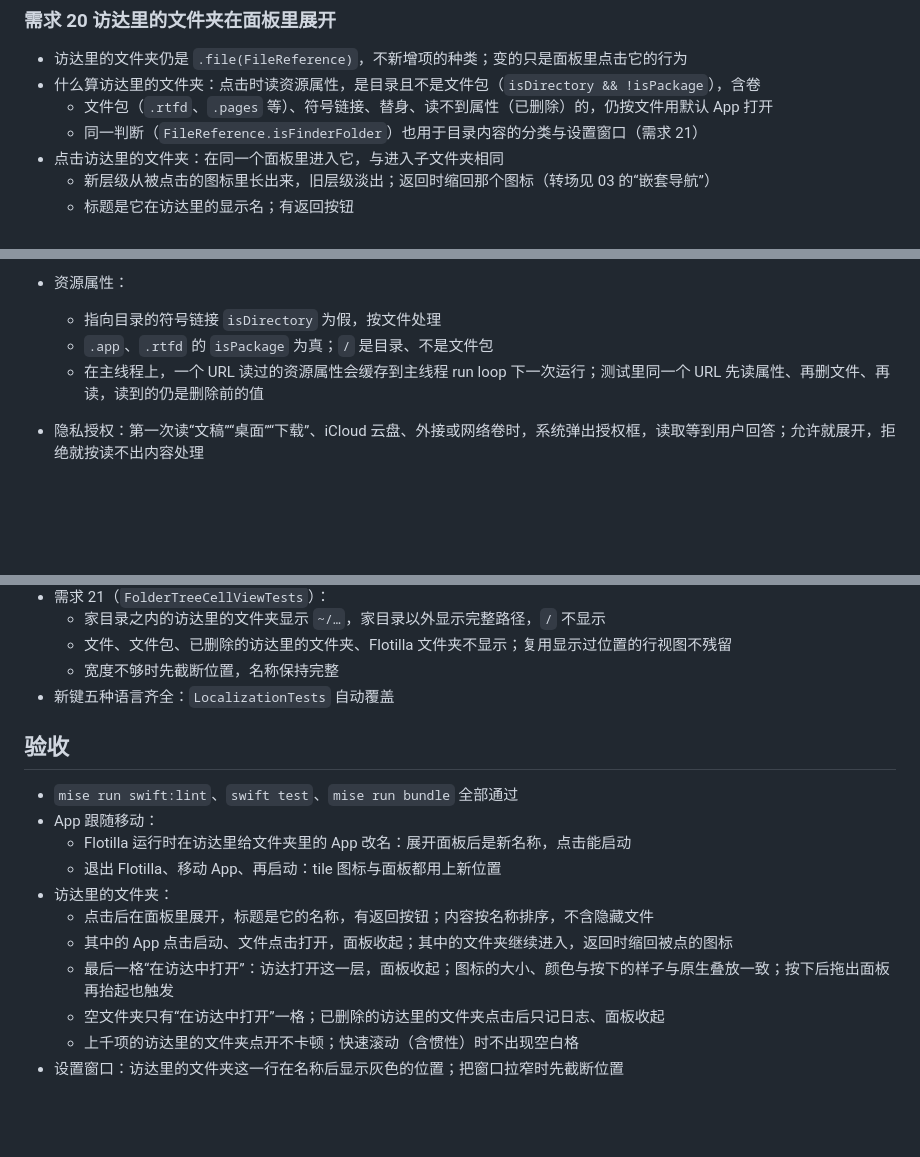
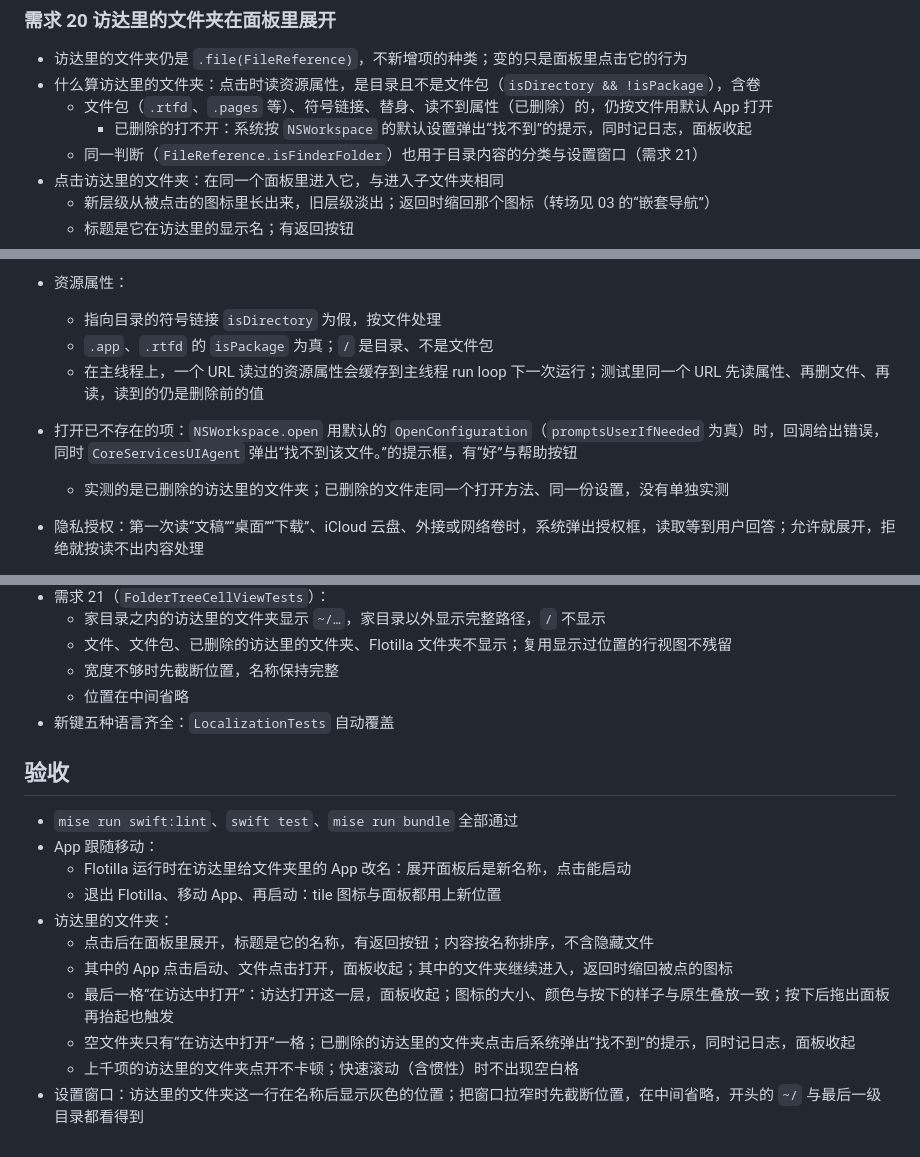
Before and after one commit to rakuyoMo/Flotilla, a Markdown page: docs/requirements/08-finder-folder-stacks.md, 3 parts joined by grey strips. Rendered like a GitHub page; blank space fills up the shorter version.

```diff
--- a/docs/requirements/08-finder-folder-stacks.md
+++ b/docs/requirements/08-finder-folder-stacks.md
@@ -21,6 +21,7 @@
 - 访达里的文件夹仍是 `.file(FileReference)`，不新增项的种类；变的只是面板里点击它的行为
 - 什么算访达里的文件夹：点击时读资源属性，是目录且不是文件包（`isDirectory && !isPackage`），含卷
   - 文件包（`.rtfd`、`.pages` 等）、符号链接、替身、读不到属性（已删除）的，仍按文件用默认 App 打开
+    - 已删除的打不开：系统按 `NSWorkspace` 的默认设置弹出“找不到”的提示，同时记日志，面板收起
   - 同一判断（`FileReference.isFinderFolder`）也用于目录内容的分类与设置窗口（需求 21）
 - 点击访达里的文件夹：在同一个面板里进入它，与进入子文件夹相同
   - 新层级从被点击的图标里长出来，旧层级淡出；返回时缩回那个图标（转场见 03 的“嵌套导航”）
@@ -161,6 +163,8 @@ struct AppReference: BookmarkedReference, Codable, Hashable, Identifiable {
   - 指向目录的符号链接 `isDirectory` 为假，按文件处理
   - `.app`、`.rtfd` 的 `isPackage` 为真；`/` 是目录、不是文件包
   - 在主线程上，一个 URL 读过的资源属性会缓存到主线程 run loop 下一次运行；测试里同一个 URL 先读属性、再删文件、再读，读到的仍是删除前的值
+- 打开已不存在的项：`NSWorkspace.open` 用默认的 `OpenConfiguration`（`promptsUserIfNeeded` 为真）时，回调给出错误，同时 `CoreServicesUIAgent` 弹出“找不到该文件。”的提示框，有“好”与帮助按钮
+  - 实测的是已删除的访达里的文件夹；已删除的文件走同一个打开方法、同一份设置，没有单独实测
 - 隐私授权：第一次读“文稿”“桌面”“下载”、iCloud 云盘、外接或网络卷时，系统弹出授权框，读取等到用户回答；允许就展开，拒绝就按读不出内容处理
   - 授权框属于别的进程，用户点它的按下由全局鼠标监听收到；主线程这时被读取占住，按下排到读取结束后才处理
   - 未在屏上触发验证
@@ -213,6 +217,7 @@ struct AppReference: BookmarkedReference, Codable, Hashable, Identifiable {
   - 家目录之内的访达里的文件夹显示 `~/…`，家目录以外显示完整路径，`/` 不显示
   - 文件、文件包、已删除的访达里的文件夹、Flotilla 文件夹不显示；复用显示过位置的行视图不残留
   - 宽度不够时先截断位置，名称保持完整
+  - 位置在中间省略
 - 新键五种语言齐全：`LocalizationTests` 自动覆盖
 
 ## 验收
@@ -225,6 +230,6 @@ struct AppReference: BookmarkedReference, Codable, Hashable, Identifiable {
   - 点击后在面板里展开，标题是它的名称，有返回按钮；内容按名称排序，不含隐藏文件
   - 其中的 App 点击启动、文件点击打开，面板收起；其中的文件夹继续进入，返回时缩回被点的图标
   - 最后一格“在访达中打开”：访达打开这一层，面板收起；图标的大小、颜色与按下的样子与原生叠放一致；按下后拖出面板再抬起也触发
-  - 空文件夹只有“在访达中打开”一格；已删除的访达里的文件夹点击后只记日志、面板收起
+  - 空文件夹只有“在访达中打开”一格；已删除的访达里的文件夹点击后系统弹出“找不到”的提示，同时记日志，面板收起
   - 上千项的访达里的文件夹点开不卡顿；快速滚动（含惯性）时不出现空白格
-- 设置窗口：访达里的文件夹这一行在名称后显示灰色的位置；把窗口拉窄时先截断位置
+- 设置窗口：访达里的文件夹这一行在名称后显示灰色的位置；把窗口拉窄时先截断位置，在中间省略，开头的 `~/` 与最后一级目录都看得到
```
Also changed, not shown: other parts of docs/requirements/08-finder-folder-stacks.md (+1 -0 lines), docs/requirements/06-files-and-web-pages.md (+2 -1 lines), docs/requirements/07-file-items-refinements.md (+4 -2 lines).
